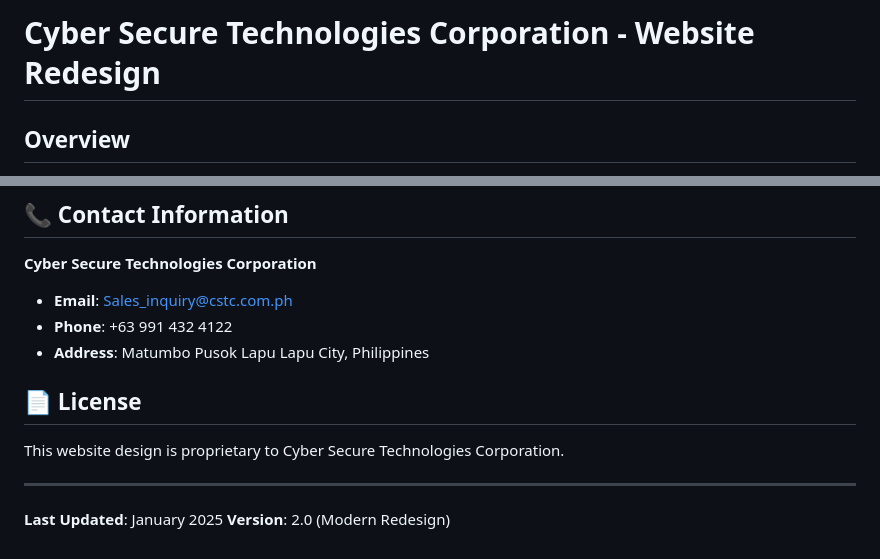
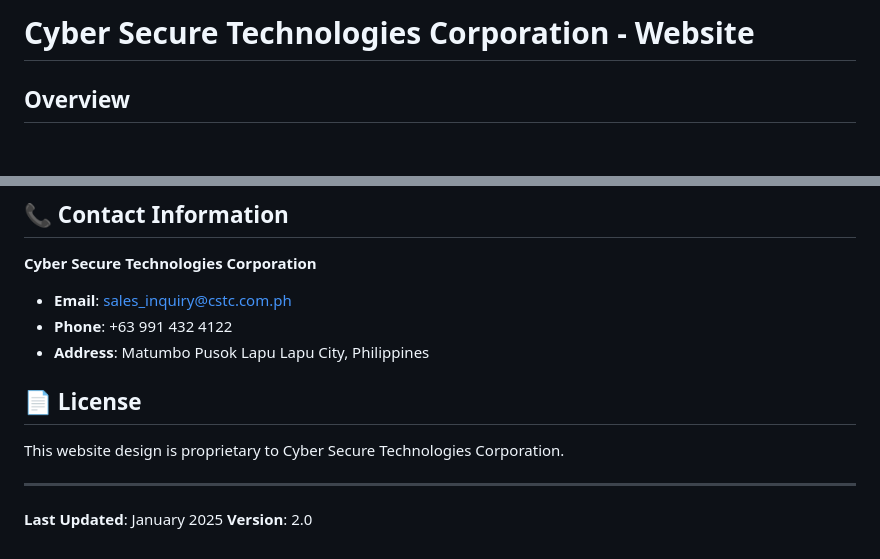
Before and after one commit to nhramos-glitch/static_website, a Markdown page: README.md, 2 parts joined by grey strips. Rendered like a GitHub page; blank space fills up the shorter version.

```diff
--- a/README.md
+++ b/README.md
@@ -1,4 +1,4 @@
-# Cyber Secure Technologies Corporation - Website Redesign
+# Cyber Secure Technologies Corporation - Website
 
 ## Overview
 This project contains a completely redesigned and modernized website for Cyber Secure Technologies Corporation (CSTC), a leading cybersecurity solutions integrator in the Philippines. The website has been transformed from an outdated design to a modern, professional, and user-friendly interface while preserving all original content and functionality.
@@ -137,7 +137,7 @@ Edit the CSS variables in `css/modern-style.css`:
 ## 📞 Contact Information
 
 **Cyber Secure Technologies Corporation**
-- **Email**: Sales_inquiry@cstc.com.ph
+- **Email**: sales_inquiry@cstc.com.ph
 - **Phone**: +63 991 432 4122
 - **Address**: Matumbo Pusok Lapu Lapu City, Philippines
 
@@ -148,4 +148,4 @@ This website design is proprietary to Cyber Secure Technologies Corporation.
 ---
 
 **Last Updated**: January 2025
-**Version**: 2.0 (Modern Redesign)
+**Version**: 2.0
```
